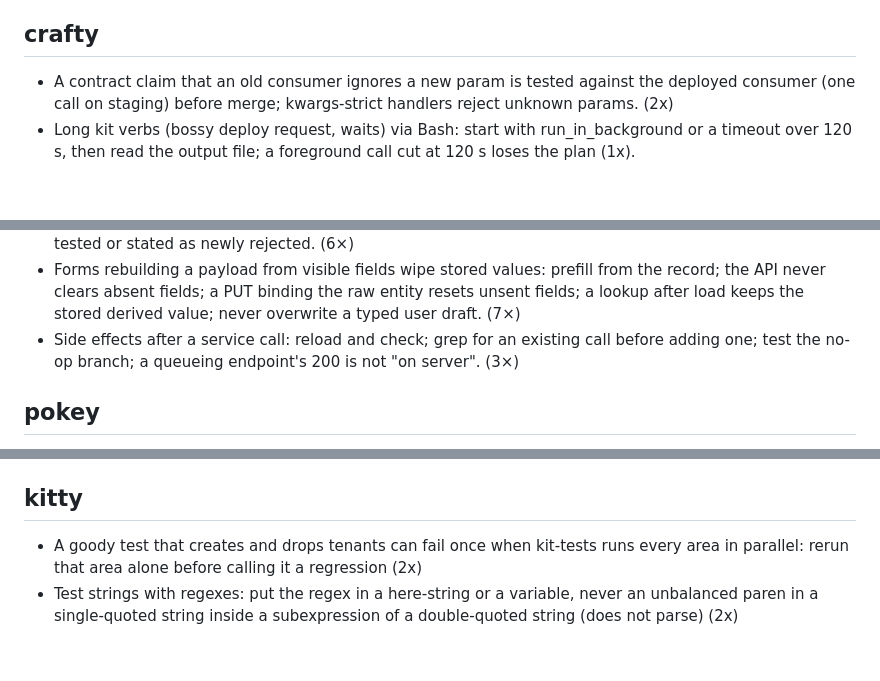
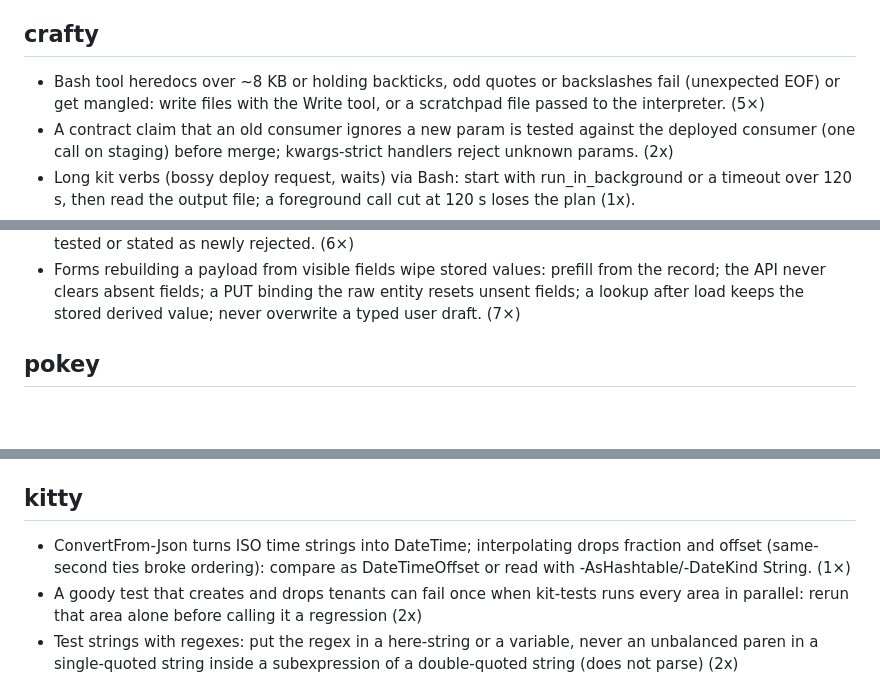
Before and after one commit to prskid1000/claude-crew, a Markdown page: LESSONS.md, 3 parts joined by grey strips. GitHub-like rendering; blank space fills up the shorter version.

Commit message:
chore(lessons): retro 2026-11-10 lessons (heredocs, ConvertFrom-Json dates)
Co-Authored-By: Claude Opus 5.5 <noreply@anthropic.com>

```diff
--- a/LESSONS.md
+++ b/LESSONS.md
@@ -18,6 +18,7 @@ Active rules, one line each, newest first, `(n×)` = times seen. Read your skill
 - Group agents by AREA (screens/packages), not item count; overlaps and contracts go into the brief; ~15 parallel devy fit the memory gate; each area gets its own file prefix and number range for new files; overlap checks list every path any branch commit touched, not the net diff. (2×)
 
 ## crafty
+- Bash tool heredocs over ~8 KB or holding backticks, odd quotes or backslashes fail (unexpected EOF) or get mangled: write files with the Write tool, or a scratchpad file passed to the interpreter. (5×)
 - A contract claim that an old consumer ignores a new param is tested against the deployed consumer (one call on staging) before merge; kwargs-strict handlers reject unknown params. (2x)
 - Long kit verbs (bossy deploy request, waits) via Bash: start with run_in_background or a timeout over 120 s, then read the output file; a foreground call cut at 120 s loses the plan (1x).
 - After wt new, check the dependency links (node_modules, linkPaths) exist before editing; a worktree without them fails wt remove and can empty the folder: save the diff first, recreate with wt new. (1×)
@@ -57,7 +58,6 @@ Active rules, one line each, newest first, `(n×)` = times seen. Read your skill
 - Cross-repo contracts: quote producer validation verbatim; the producer accepts both spellings and opens its MR first; never invent limits or endpoints; a producer DTO change ships with its consumer in the same wave. (19×)
 - Before tightening validation grep every client caller for its real encoding; list each old-accepted input: tested or stated as newly rejected. (6×)
 - Forms rebuilding a payload from visible fields wipe stored values: prefill from the record; the API never clears absent fields; a PUT binding the raw entity resets unsent fields; a lookup after load keeps the stored derived value; never overwrite a typed user draft. (7×)
-- Side effects after a service call: reload and check; grep for an existing call before adding one; test the no-op branch; a queueing endpoint's 200 is not "on server". (3×)
 
 ## pokey
 - Before finalize, run finalize -Check -FixNames -ExpectChecks N: it renames the files and every reference in results.json (lists and text) (2x).
@@ -99,6 +99,7 @@ Active rules, one line each, newest first, `(n×)` = times seen. Read your skill
 - A restored snapshot can leave a lane "offline" in adb -> `phoney.ps1 avd reset -Lanes <name> -Level cold`.
 
 ## kitty
+- ConvertFrom-Json turns ISO time strings into DateTime; interpolating drops fraction and offset (same-second ties broke ordering): compare as DateTimeOffset or read with -AsHashtable/-DateKind String. (1×)
 - A goody test that creates and drops tenants can fail once when kit-tests runs every area in parallel: rerun that area alone before calling it a regression (2x)
 - Test strings with regexes: put the regex in a here-string or a variable, never an unbalanced paren in a single-quoted string inside a subexpression of a double-quoted string (does not parse) (2x)
 - Kit tests remove only the fake files they wrote, never a whole folder (Remove-Item adapters -Recurse broke the bossy area for 2 days when a core function moved into adapters/). (1×)
```
